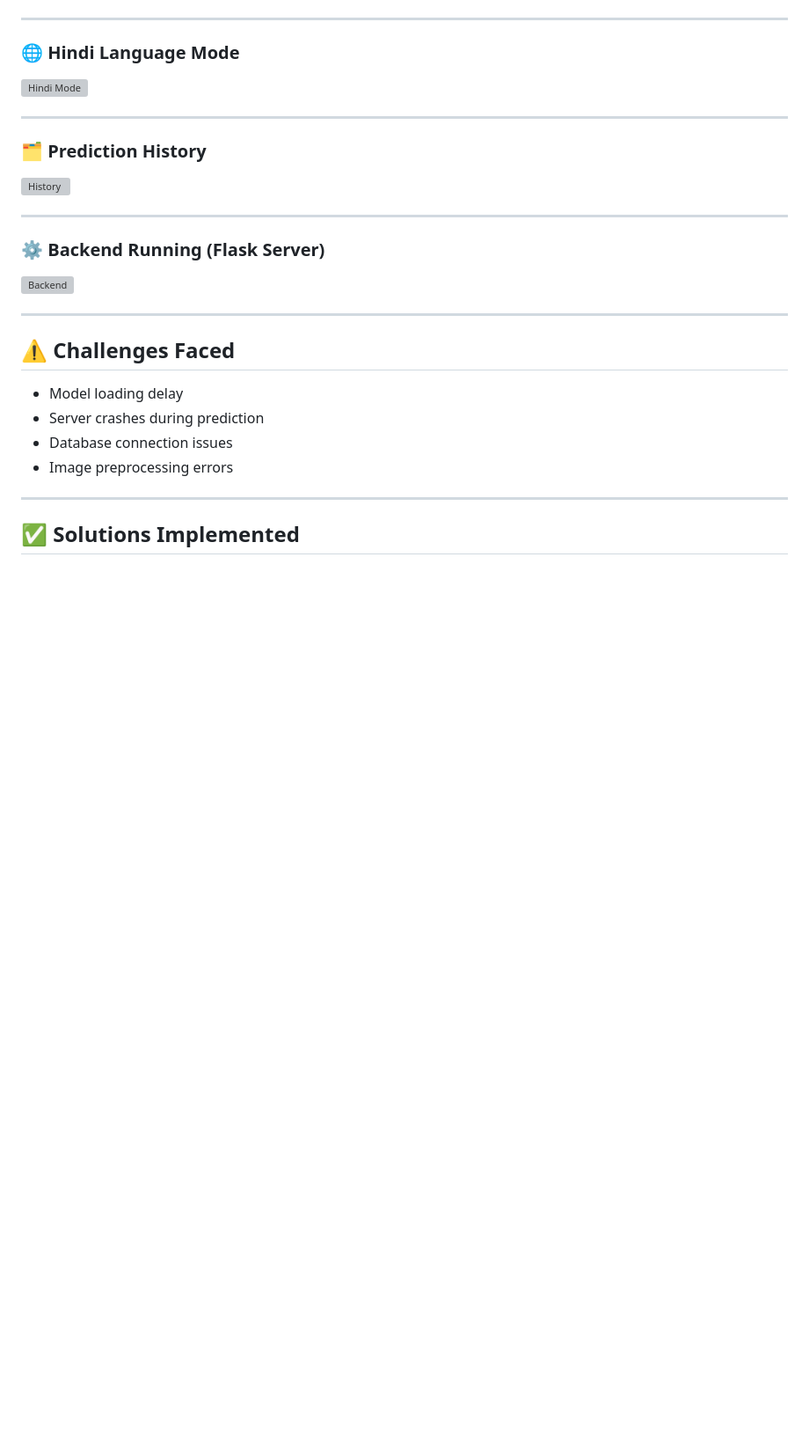
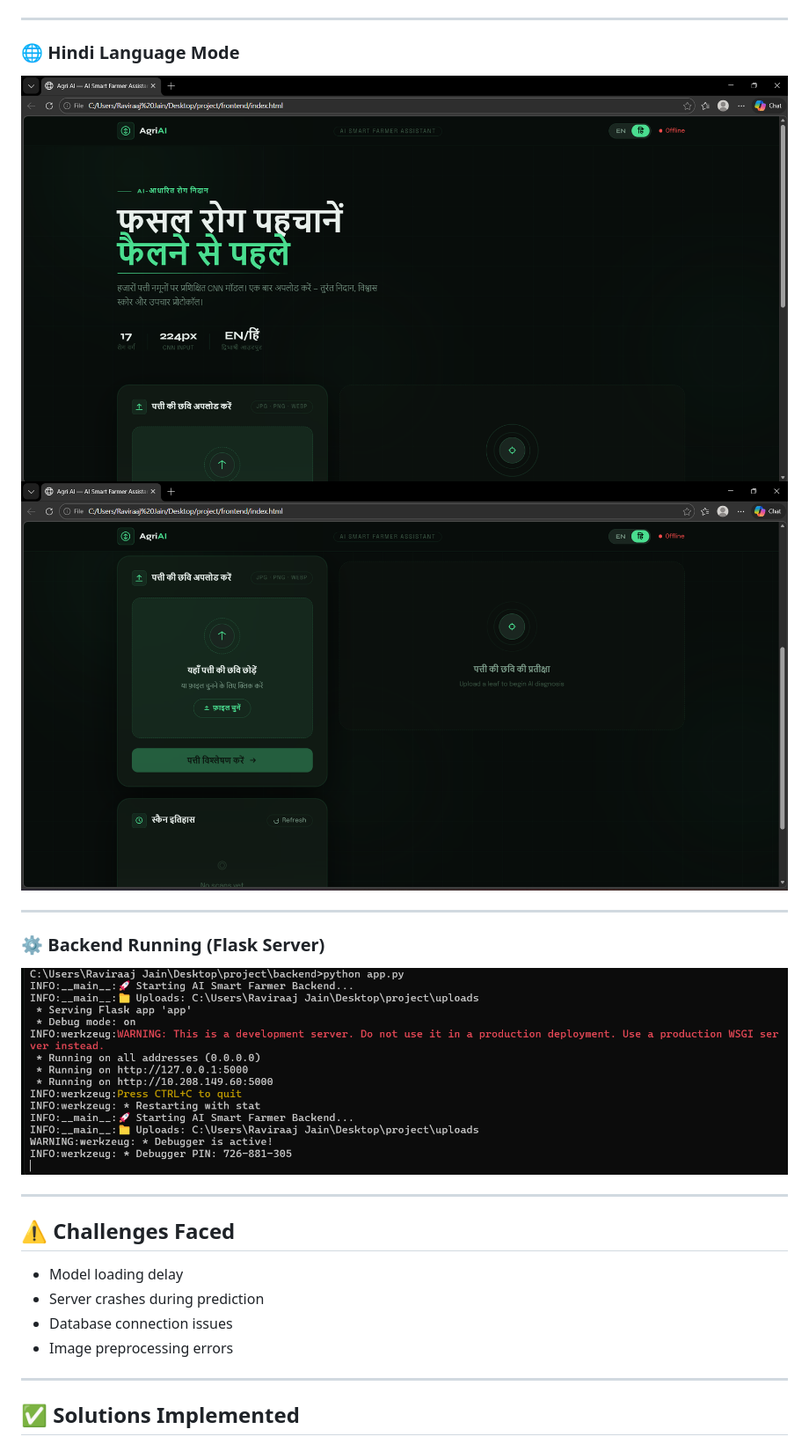
Before and after one commit to Ravirajjain25bai11023/PROJECT_AgriAI-Smart_Farmer_Assistant, a Markdown page: README.md, the part around one of its changes. Shown at 88% size. Drawn GitHub-style; blank space fills up the shorter version; grey boxes are pictures that could not be loaded.

```diff
--- a/README.md
+++ b/README.md
@@ -241,19 +242,14 @@ http://localhost:8080
 
 ### 🌐 Hindi Language Mode
 
-![Hindi Mode](screenshots/hindi.png)
-
----
-
-### 🗂️ Prediction History
-
-![History](screenshots/history.png)
+![Hindi Mode](project/screenshots/hindi_1.png)
+![Hindi Mode](project/screenshots/hindi_2.png)
 
 ---
 
 ### ⚙️ Backend Running (Flask Server)
 
-![Backend](screenshots/backend.png)
+![Backend](project/screenshots/backend.png)
 
 ---
 
```
Also changed, not shown: other parts of README.md (+2 -1 lines).
